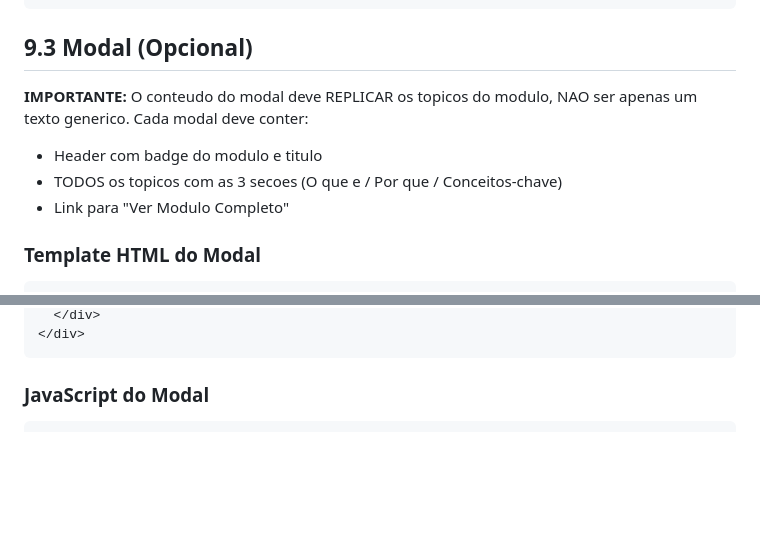
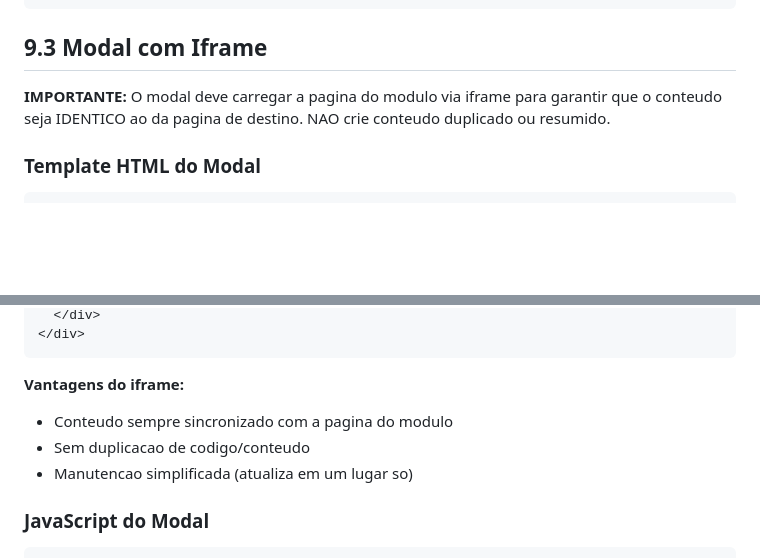
Before and after one commit to inematds/skills, a Markdown page: ref/MASTER_COMPLETO.md, 2 parts joined by grey strips. GitHub-like rendering; blank space fills up the shorter version.

````diff
--- a/ref/MASTER_COMPLETO.md
+++ b/ref/MASTER_COMPLETO.md
@@ -797,12 +797,9 @@ themeToggle.addEventListener('click', () => {
 });
 ```
 
-## 9.3 Modal (Opcional)
+## 9.3 Modal com Iframe
 
-**IMPORTANTE:** O conteudo do modal deve REPLICAR os topicos do modulo, NAO ser apenas um texto generico. Cada modal deve conter:
-- Header com badge do modulo e titulo
-- TODOS os topicos com as 3 secoes (O que e / Por que / Conceitos-chave)
-- Link para "Ver Modulo Completo"
+**IMPORTANTE:** O modal deve carregar a pagina do modulo via iframe para garantir que o conteudo seja IDENTICO ao da pagina de destino. NAO crie conteudo duplicado ou resumido.
 
 ### Template HTML do Modal
 
@@ -844,6 +819,11 @@ themeToggle.addEventListener('click', () => {
   </div>
 </div>
 ```
+
+**Vantagens do iframe:**
+- Conteudo sempre sincronizado com a pagina do modulo
+- Sem duplicacao de codigo/conteudo
+- Manutencao simplificada (atualiza em um lugar so)
 
 ### JavaScript do Modal
 
````
Also changed, not shown: other parts of ref/MASTER_COMPLETO.md (+10 -32 lines), ref/CHECKLIST_REVISAO.md (+2 -2 lines).
